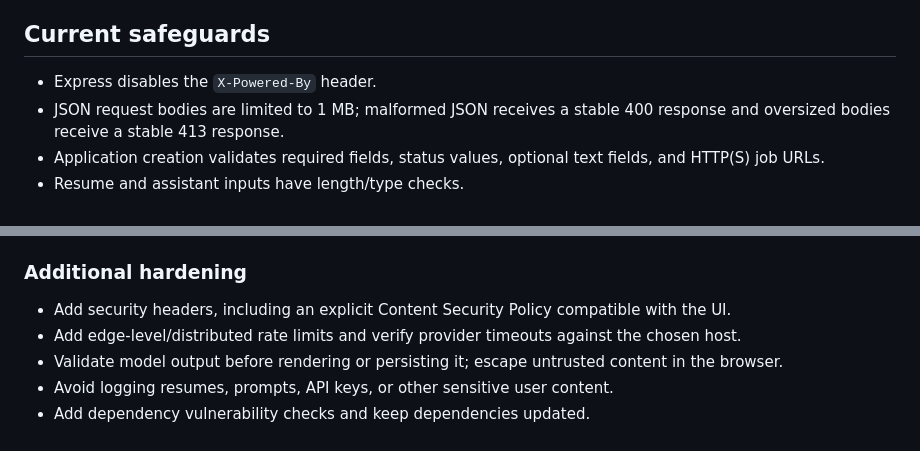
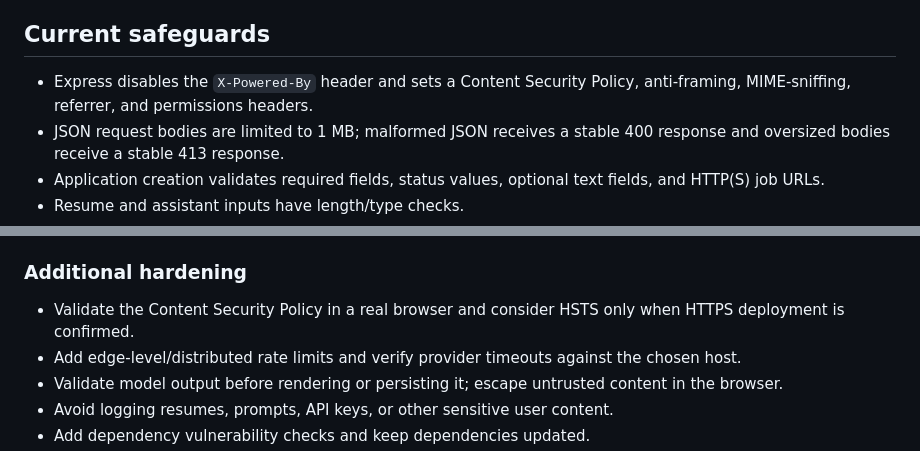
Before and after one commit to Emmy1-tech/ai-career-copilot, a Markdown page: docs/SECURITY-QUALITY.md, 2 parts joined by grey strips. Rendered like a GitHub page.

Commit message:
docs: reflect CSP and AI endpoint hardening

```diff
--- a/docs/SECURITY-QUALITY.md
+++ b/docs/SECURITY-QUALITY.md
@@ -4,7 +4,7 @@ This is a portfolio/demo application. The checks below distinguish protections a
 
 ## Current safeguards
 
-- Express disables the `X-Powered-By` header.
+- Express disables the `X-Powered-By` header and sets a Content Security Policy, anti-framing, MIME-sniffing, referrer, and permissions headers.
 - JSON request bodies are limited to 1 MB; malformed JSON receives a stable 400 response and oversized bodies receive a stable 413 response.
 - Application creation validates required fields, status values, optional text fields, and HTTP(S) job URLs.
 - Resume and assistant inputs have length/type checks.
@@ -25,7 +25,7 @@ This is a portfolio/demo application. The checks below distinguish protections a
 
 ### Additional hardening
 
-- Add security headers, including an explicit Content Security Policy compatible with the UI.
+- Validate the Content Security Policy in a real browser and consider HSTS only when HTTPS deployment is confirmed.
 - Add edge-level/distributed rate limits and verify provider timeouts against the chosen host.
 - Validate model output before rendering or persisting it; escape untrusted content in the browser.
 - Avoid logging resumes, prompts, API keys, or other sensitive user content.
```
